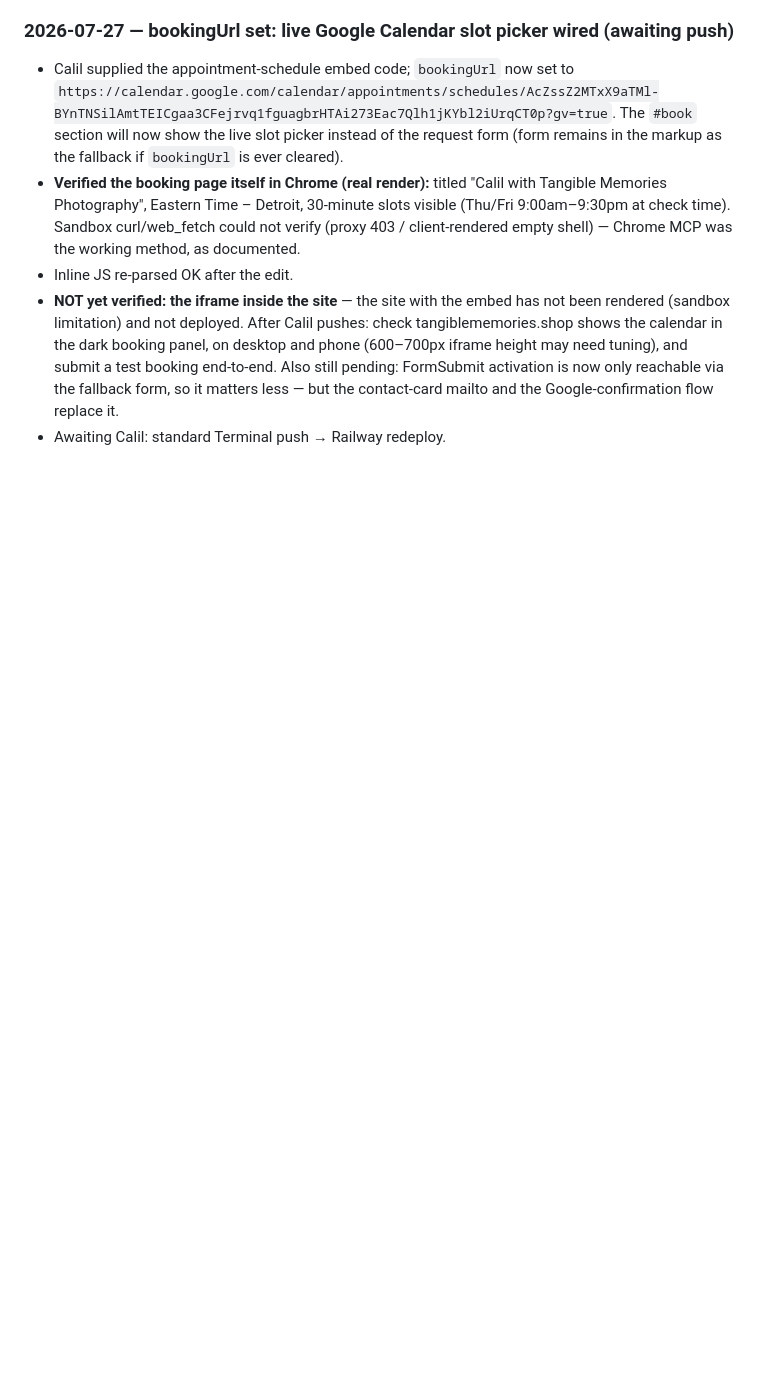
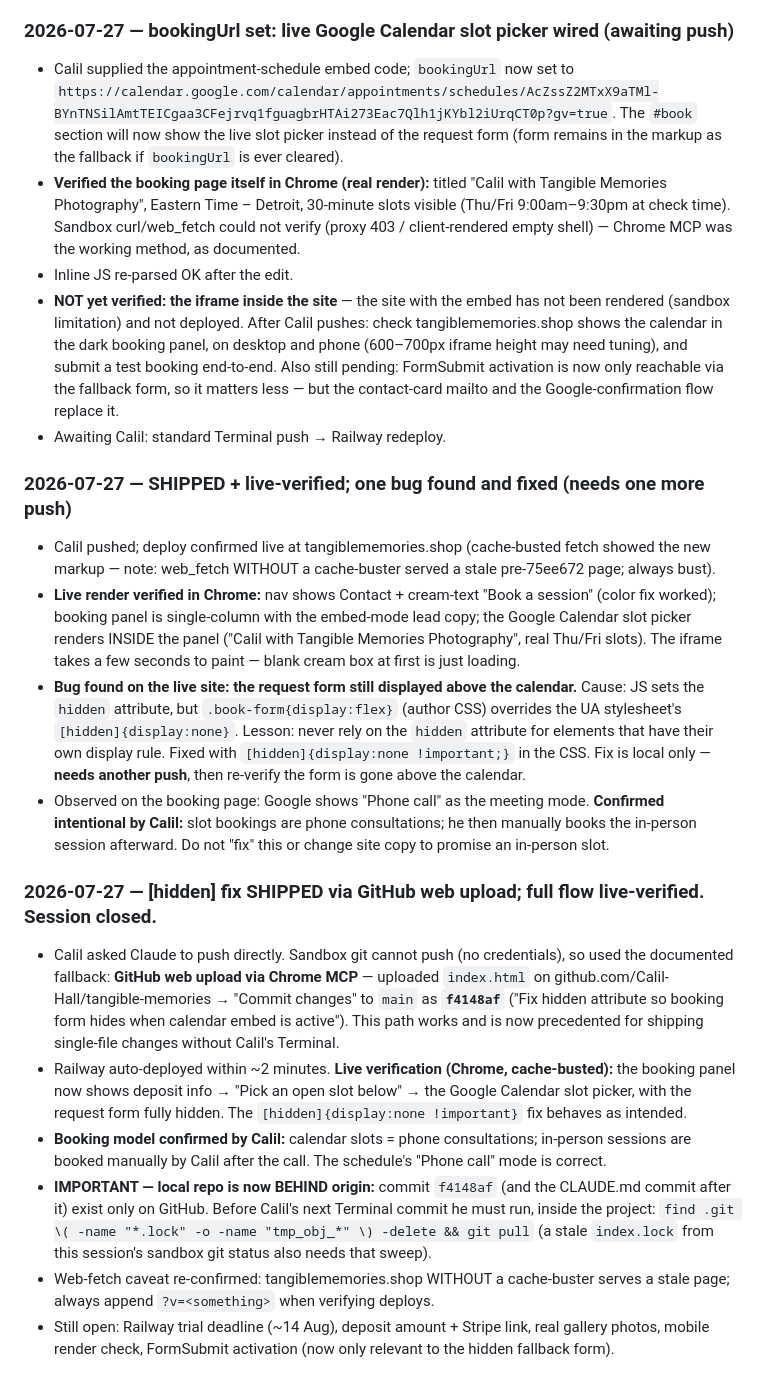
Before and after one commit to Calil-Hall/tangible-memories, a Markdown page: CLAUDE.md, the part around the change. Drawn GitHub-style; blank space fills up the shorter version.

Commit message:
Update project docs: booking embed shipped, phone-consult flow, session log

```diff
--- a/CLAUDE.md
+++ b/CLAUDE.md
@@ -348,3 +348,39 @@ $50 amount), plus two integration hooks:
   reachable via the fallback form, so it matters less — but the contact-card mailto and the
   Google-confirmation flow replace it.
 - Awaiting Calil: standard Terminal push → Railway redeploy.
+
+### 2026-07-27 — SHIPPED + live-verified; one bug found and fixed (needs one more push)
+- Calil pushed; deploy confirmed live at tangiblememories.shop (cache-busted fetch showed the new
+  markup — note: web_fetch WITHOUT a cache-buster served a stale pre-75ee672 page; always bust).
+- **Live render verified in Chrome:** nav shows Contact + cream-text "Book a session" (color fix
+  worked); booking panel is single-column with the embed-mode lead copy; the Google Calendar
+  slot picker renders INSIDE the panel ("Calil with Tangible Memories Photography", real Thu/Fri
+  slots). The iframe takes a few seconds to paint — blank cream box at first is just loading.
+- **Bug found on the live site: the request form still displayed above the calendar.** Cause: JS
+  sets the `hidden` attribute, but `.book-form{display:flex}` (author CSS) overrides the UA
+  stylesheet's `[hidden]{display:none}`. Lesson: never rely on the `hidden` attribute for elements
+  that have their own display rule. Fixed with `[hidden]{display:none !important;}` in the CSS.
+  Fix is local only — **needs another push**, then re-verify the form is gone above the calendar.
+- Observed on the booking page: Google shows "Phone call" as the meeting mode. **Confirmed
+  intentional by Calil:** slot bookings are phone consultations; he then manually books the
+  in-person session afterward. Do not "fix" this or change site copy to promise an in-person slot.
+
+### 2026-07-27 — [hidden] fix SHIPPED via GitHub web upload; full flow live-verified. Session closed.
+- Calil asked Claude to push directly. Sandbox git cannot push (no credentials), so used the
+  documented fallback: **GitHub web upload via Chrome MCP** — uploaded `index.html` on
+  github.com/Calil-Hall/tangible-memories → "Commit changes" to `main` as **`f4148af`**
+  ("Fix hidden attribute so booking form hides when calendar embed is active"). This path works and
+  is now precedented for shipping single-file changes without Calil's Terminal.
+- Railway auto-deployed within ~2 minutes. **Live verification (Chrome, cache-busted):** the booking
+  panel now shows deposit info → "Pick an open slot below" → the Google Calendar slot picker, with
+  the request form fully hidden. The `[hidden]{display:none !important}` fix behaves as intended.
+- **Booking model confirmed by Calil:** calendar slots = phone consultations; in-person sessions are
+  booked manually by Calil after the call. The schedule's "Phone call" mode is correct.
+- **IMPORTANT — local repo is now BEHIND origin:** commit `f4148af` (and the CLAUDE.md commit after
+  it) exist only on GitHub. Before Calil's next Terminal commit he must run, inside the project:
+  `find .git \( -name "*.lock" -o -name "tmp_obj_*" \) -delete && git pull`
+  (a stale `index.lock` from this session's sandbox git status also needs that sweep).
+- Web-fetch caveat re-confirmed: tangiblememories.shop WITHOUT a cache-buster serves a stale page;
+  always append `?v=<something>` when verifying deploys.
+- Still open: Railway trial deadline (~14 Aug), deposit amount + Stripe link, real gallery photos,
+  mobile render check, FormSubmit activation (now only relevant to the hidden fallback form).
```
